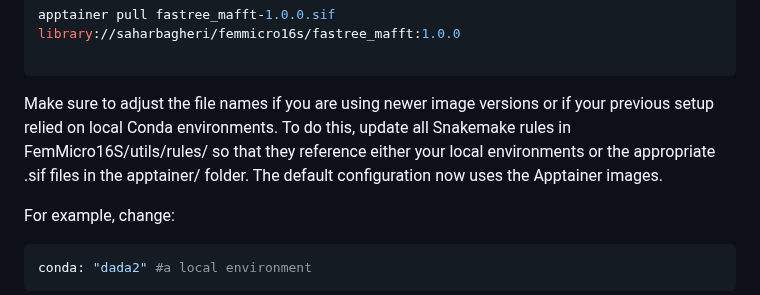
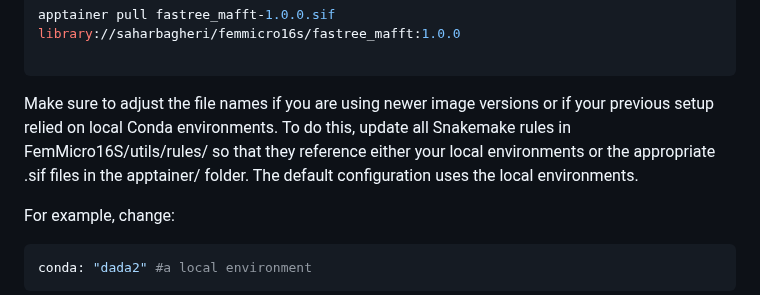
Before and after one commit to SycuroLab/FemMicro16S, a Markdown page: README.md, the part around the change. GitHub-like rendering; folded sections open.

````diff
--- a/README.md
+++ b/README.md
@@ -178,7 +178,7 @@ apptainer pull fastree_mafft-1.0.0.sif library://saharbagheri/femmicro16s/fastre
 
 ```
 
-Make sure to adjust the file names if you are using newer image versions or if your previous setup relied on local Conda environments. To do this, update all Snakemake rules in FemMicro16S/utils/rules/ so that they reference either your local environments or the appropriate .sif files in the apptainer/ folder. The default configuration now uses the Apptainer images.
+Make sure to adjust the file names if you are using newer image versions or if your previous setup relied on local Conda environments. To do this, update all Snakemake rules in FemMicro16S/utils/rules/ so that they reference either your local environments or the appropriate .sif files in the apptainer/ folder. The default configuration uses the local environments.
 
 For example, change:
 
````
